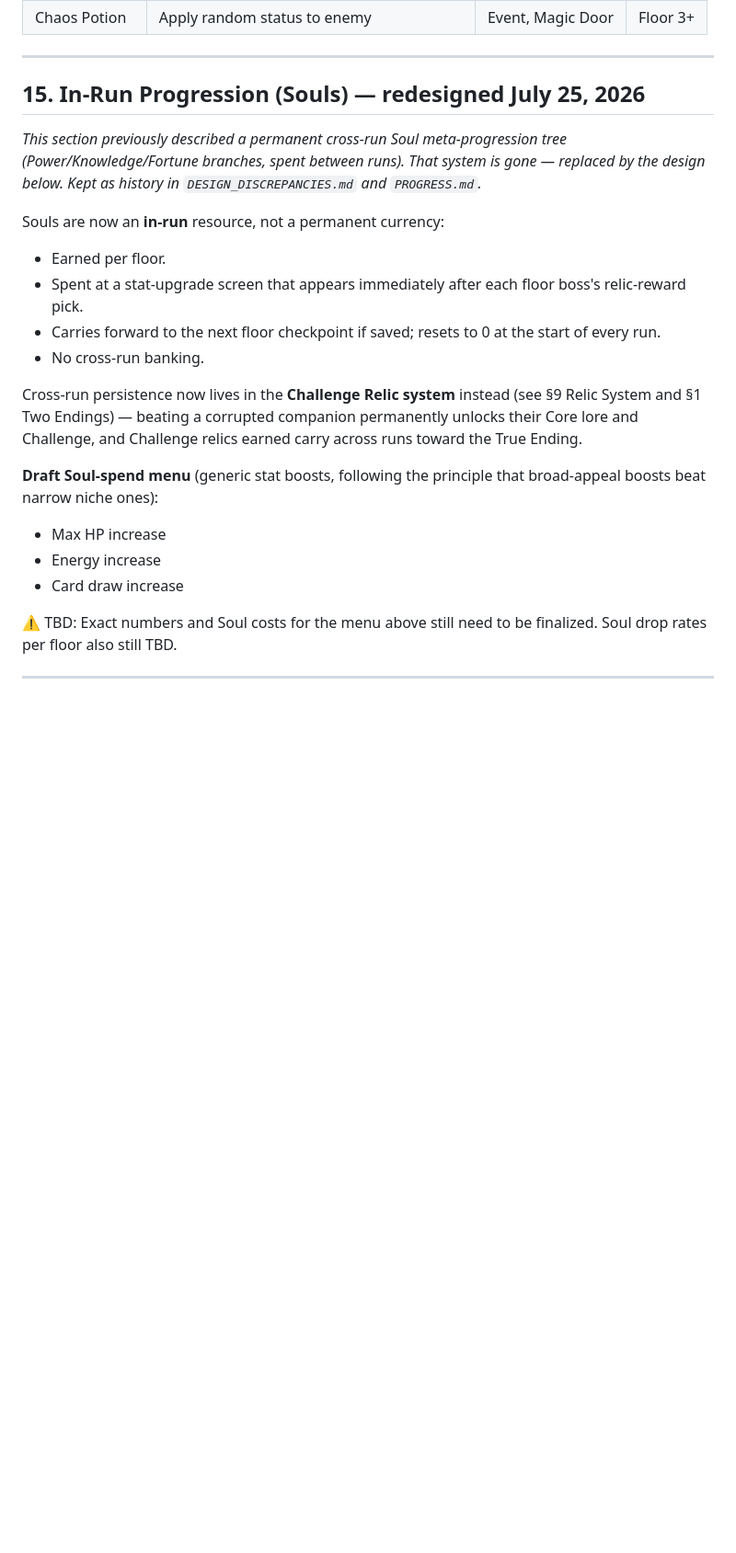
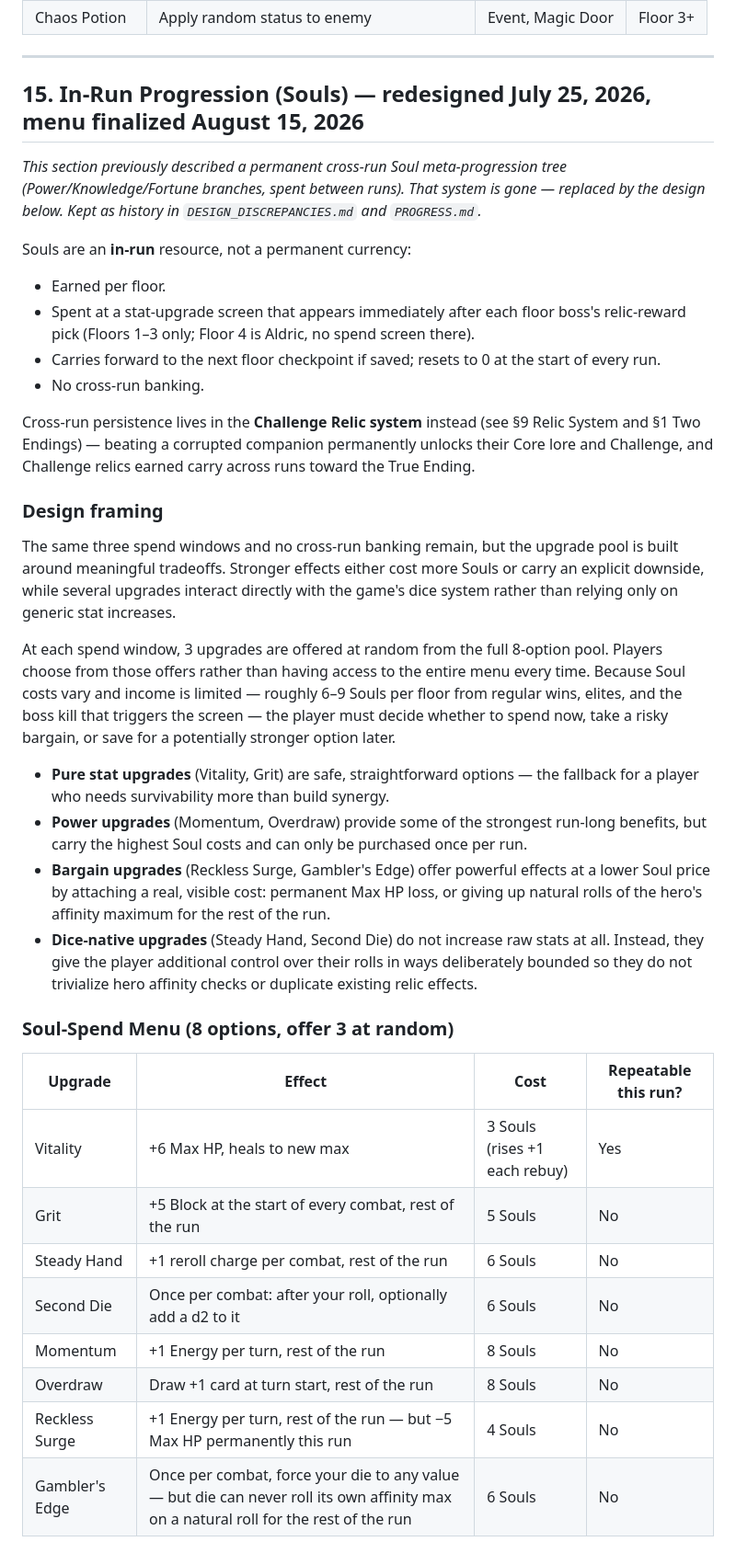
Before and after one commit to jviper11/Castle-run, a Markdown page: GDD.md, the part around one of its changes. Shown at 92% size. GitHub-like rendering; blank space fills up the shorter version.

```diff
--- a/GDD.md
+++ b/GDD.md
@@ -689,21 +689,39 @@ One-time use items consumed during combat or from inventory. Carry up to 3 at a
 
 ---
 
-## 15. In-Run Progression (Souls) — redesigned July 25, 2026
+## 15. In-Run Progression (Souls) — redesigned July 25, 2026, menu finalized August 15, 2026
 
 *This section previously described a permanent cross-run Soul meta-progression tree (Power/Knowledge/Fortune branches, spent between runs). That system is gone — replaced by the design below. Kept as history in `DESIGN_DISCREPANCIES.md` and `PROGRESS.md`.*
 
-Souls are now an **in-run** resource, not a permanent currency:
+Souls are an **in-run** resource, not a permanent currency:
 - Earned per floor.
-- Spent at a stat-upgrade screen that appears immediately after each floor boss's relic-reward pick.
+- Spent at a stat-upgrade screen that appears immediately after each floor boss's relic-reward pick (Floors 1–3 only; Floor 4 is Aldric, no spend screen there).
 - Carries forward to the next floor checkpoint if saved; resets to 0 at the start of every run.
 - No cross-run banking.
 
-Cross-run persistence now lives in the **Challenge Relic system** instead (see §9 Relic System and §1 Two Endings) — beating a corrupted companion permanently unlocks their Core lore and Challenge, and Challenge relics earned carry across runs toward the True Ending.
+Cross-run persistence lives in the **Challenge Relic system** instead (see §9 Relic System and §1 Two Endings) — beating a corrupted companion permanently unlocks their Core lore and Challenge, and Challenge relics earned carry across runs toward the True Ending.
 
-**Draft Soul-spend menu** (generic stat boosts, following the principle that broad-appeal boosts beat narrow niche ones):
-- Max HP increase
-- Energy increase
-- Card draw increase
+### Design framing
 
-⚠ TBD: Exact numbers and Soul costs for the menu above still need to be finalized. Soul drop rates per floor also still TBD.
+The same three spend windows and no cross-run banking remain, but the upgrade pool is built around meaningful tradeoffs. Stronger effects either cost more Souls or carry an explicit downside, while several upgrades interact directly with the game's dice system rather than relying only on generic stat increases.
+
+At each spend window, 3 upgrades are offered at random from the full 8-option pool. Players choose from those offers rather than having access to the entire menu every time. Because Soul costs vary and income is limited — roughly 6–9 Souls per floor from regular wins, elites, and the boss kill that triggers the screen — the player must decide whether to spend now, take a risky bargain, or save for a potentially stronger option later.
+
+- **Pure stat upgrades** (Vitality, Grit) are safe, straightforward options — the fallback for a player who needs survivability more than build synergy.
+- **Power upgrades** (Momentum, Overdraw) provide some of the strongest run-long benefits, but carry the highest Soul costs and can only be purchased once per run.
+- **Bargain upgrades** (Reckless Surge, Gambler's Edge) offer powerful effects at a lower Soul price by attaching a real, visible cost: permanent Max HP loss, or giving up natural rolls of the hero's affinity maximum for the rest of the run.
+- **Dice-native upgrades** (Steady Hand, Second Die) do not increase raw stats at all. Instead, they give the player additional control over their rolls in ways deliberately bounded so they do not trivialize hero affinity checks or duplicate existing relic effects.
+
+### Soul-Spend Menu (8 options, offer 3 at random)
+
+| Upgrade | Effect | Cost | Repeatable this run? |
+|---|---|---|---|
+| Vitality | +6 Max HP, heals to new max | 3 Souls (rises +1 each rebuy) | Yes |
+| Grit | +5 Block at the start of every combat, rest of the run | 5 Souls | No |
+| Steady Hand | +1 reroll charge per combat, rest of the run | 6 Souls | No |
+| Second Die | Once per combat: after your roll, optionally add a d2 to it | 6 Souls | No |
+| Momentum | +1 Energy per turn, rest of the run | 8 Souls | No |
+| Overdraw | Draw +1 card at turn start, rest of the run | 8 Souls | No |
+| Reckless Surge | +1 Energy per turn, rest of the run — but −5 Max HP permanently this run | 4 Souls | No |
+| Gambler's Edge | Once per combat, force your die to any value — but die can never roll its own affinity max on a natural roll for the rest of the run | 6 Souls | No |
+
```
Also changed, not shown: other parts of GDD.md (+16 -0 lines), PROGRESS.md (+25 -13 lines).
